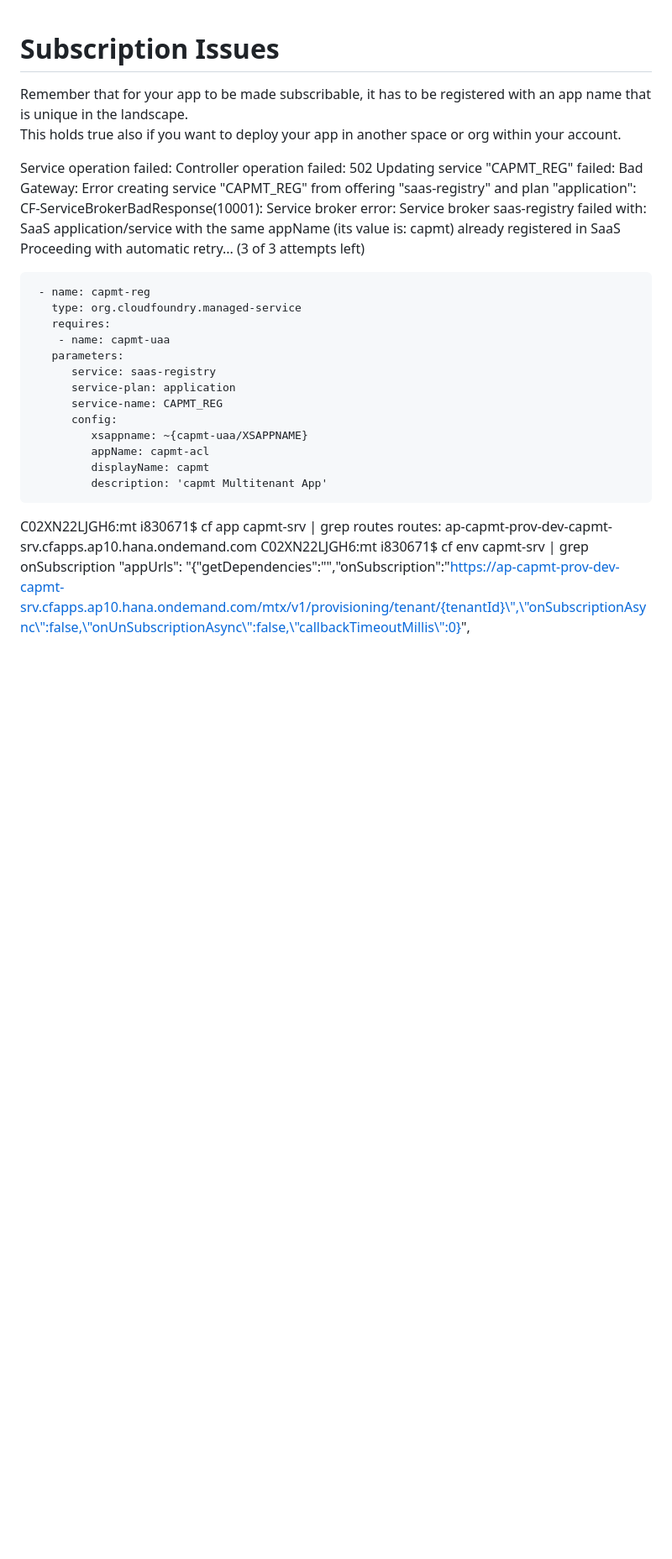
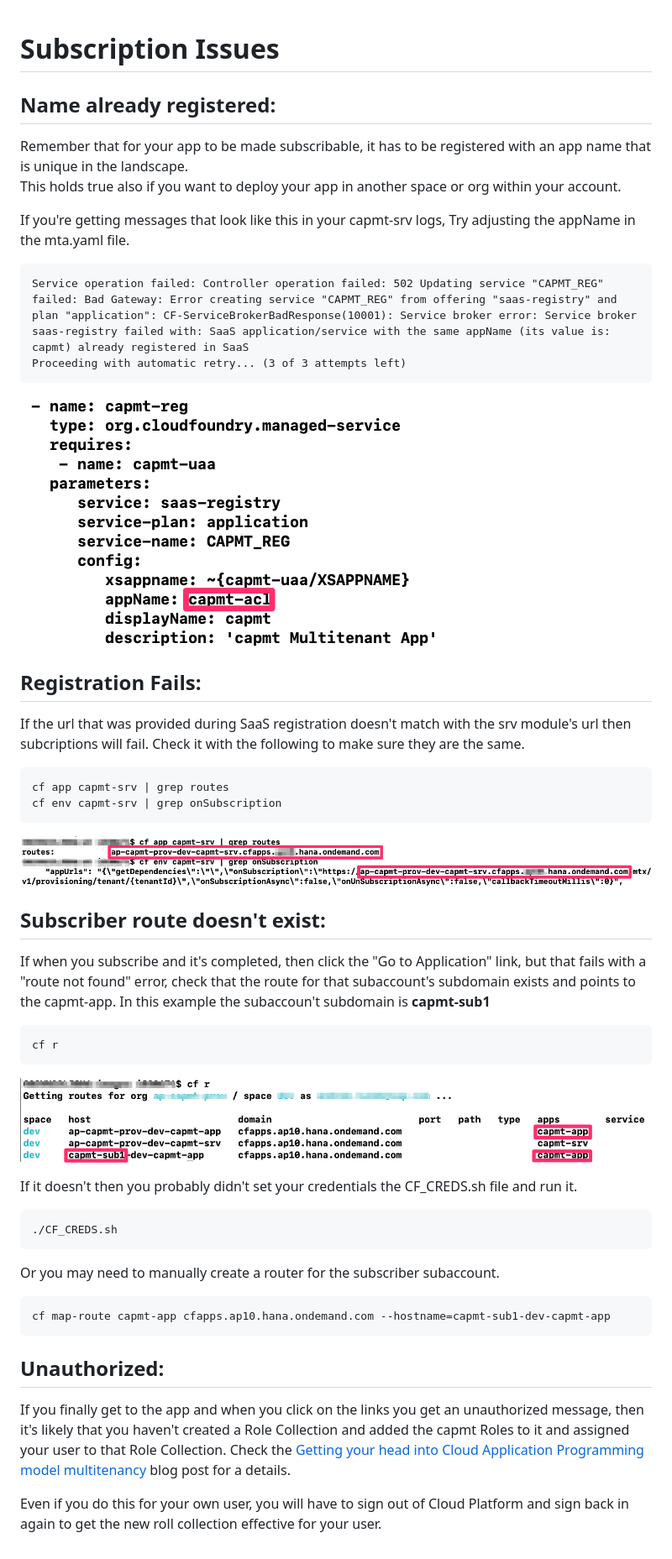
Before and after one commit to SAP-samples/cloud-cap-multitenancy, a Markdown page: documentation/TROUBLESHOOTING.md, the part around the change. Shown at 84% size. Rendered like a GitHub page; pictures changed too: documentation/images/23F114A1-56BD-4A66-927F-8135CD07DFEB.png (added), documentation/images/2E731498-07B8-4B67-8BD9-F2C5B092E29B.png (added), documentation/images/3DD05C3C-13A5-4188-8C7E-C66CD421A675.png (added); blank space fills up the shorter version.

Commit message:
TROUBLESHOOTING

````diff
--- a/documentation/TROUBLESHOOTING.md
+++ b/documentation/TROUBLESHOOTING.md
@@ -1,30 +1,49 @@
 # Subscription Issues
+
+## Name already registered:
 
 Remember that for your app to be made subscribable, it has to be registered with an app name that is unique in the landscape.
 This holds true also if you want to deploy your app in another space or org within your account.
 
+If you're getting messages that look like this in your capmt-srv logs, Try adjusting the appName in the mta.yaml file.
 
+```
 Service operation failed: Controller operation failed: 502 Updating service "CAPMT_REG" failed: Bad Gateway: Error creating service "CAPMT_REG" from offering "saas-registry" and plan "application": CF-ServiceBrokerBadResponse(10001): Service broker error: Service broker saas-registry failed with: SaaS application/service with the same appName (its value is: capmt) already registered in SaaS
 Proceeding with automatic retry... (3 of 3 attempts left)
+```
+![appName](images/2E731498-07B8-4B67-8BD9-F2C5B092E29B.png)
+
+## Registration Fails:
+
+If the url that was provided during SaaS registration doesn't match with the srv module's url then subcriptions will fail.  Check it with the following to make sure they are the same.
+```
+cf app capmt-srv | grep routes
+cf env capmt-srv | grep onSubscription
+```
+![capmt-srv](images/23F114A1-56BD-4A66-927F-8135CD07DFEB.png)
+
+
+## Subscriber route doesn't exist:
+
+If when you subscribe and it's completed, then click the "Go to Application" link, but that fails with a "route not found" error, check that the route for that subaccount's subdomain exists and points to the capmt-app.  In this example the subaccoun't subdomain is **capmt-sub1**
 
 ```
- - name: capmt-reg
-   type: org.cloudfoundry.managed-service
-   requires:
-    - name: capmt-uaa
-   parameters:
-      service: saas-registry
-      service-plan: application
-      service-name: CAPMT_REG
-      config:
-         xsappname: ~{capmt-uaa/XSAPPNAME}
-         appName: capmt-acl
-         displayName: capmt
-         description: 'capmt Multitenant App'
+cf r
+```
+![route](images/3DD05C3C-13A5-4188-8C7E-C66CD421A675.png)
+
+If it doesn't then you probably didn't set your credentials the CF_CREDS.sh file and run it.
+
+```
+./CF_CREDS.sh
 ```
 
+Or you may need to manually create a router for the subscriber subaccount.
+```
+cf map-route capmt-app cfapps.ap10.hana.ondemand.com --hostname=capmt-sub1-dev-capmt-app
+```
+## Unauthorized:
 
-C02XN22LJGH6:mt i830671$ cf app capmt-srv | grep routes
-routes:            ap-capmt-prov-dev-capmt-srv.cfapps.ap10.hana.ondemand.com
-C02XN22LJGH6:mt i830671$ cf env capmt-srv | grep onSubscription
-     "appUrls": "{\"getDependencies\":\"\",\"onSubscription\":\"https://ap-capmt-prov-dev-capmt-srv.cfapps.ap10.hana.ondemand.com/mtx/v1/provisioning/tenant/{tenantId}\",\"onSubscriptionAsync\":false,\"onUnSubscriptionAsync\":false,\"callbackTimeoutMillis\":0}",
+If you finally get to the app and when you click on the links you get an unauthorized message, then it's likely that you haven't created a Role Collection and added the capmt Roles to it and assigned your user to that Role Collection.  Check the [Getting your head into Cloud Application Programming model multitenancy](https://blogs.sap.com/2020/08/20/getting-your-head-into-cloud-application-programming-model-multitenancy/) blog post for a details.
+
+Even if you do this for your own user, you will have to sign out of Cloud Platform and sign back in again to get the new roll collection effective for your user.
````
Also changed, not shown: documentation/YO_RECIPE.md (+2 -2 lines), 2 other files.
